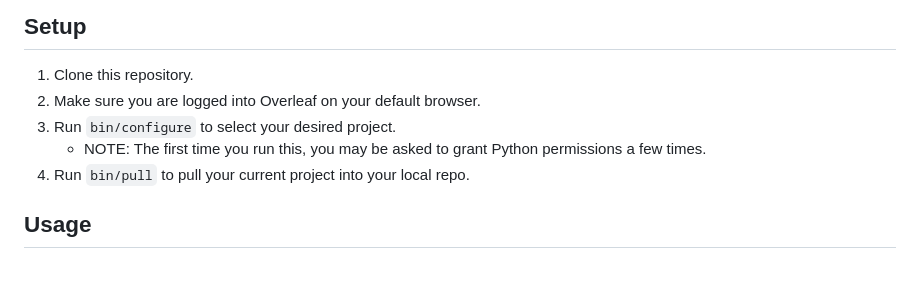
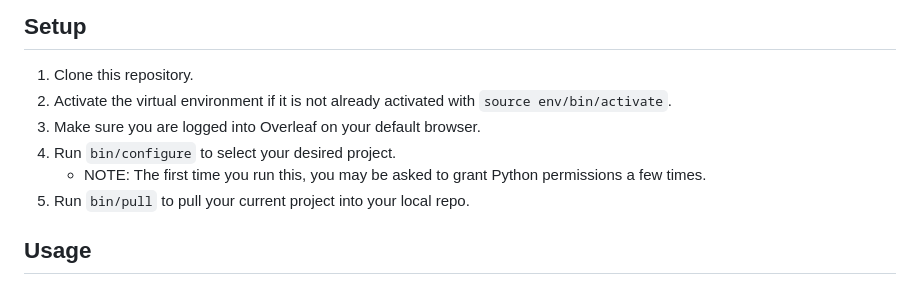
Before and after one commit to MrHaikuSwan/resume-ashwin-kumar, a Markdown page: README.md, the part around the change. Rendered like a GitHub page.

Commit message:
Updated README.md to clarify Python virtualenv

```diff
--- a/README.md
+++ b/README.md
@@ -13,10 +13,11 @@ If you legitimately just came here to find my resume, I'm 1) really impressed by
 ## Setup
 
 1. Clone this repository.
-2. Make sure you are logged into Overleaf on your default browser.
-3. Run `bin/configure` to select your desired project.
+2. Activate the virtual environment if it is not already activated with `source env/bin/activate`.
+3. Make sure you are logged into Overleaf on your default browser.
+4. Run `bin/configure` to select your desired project.
    - NOTE: The first time you run this, you may be asked to grant Python permissions a few times.
-4. Run `bin/pull` to pull your current project into your local repo.
+5. Run `bin/pull` to pull your current project into your local repo.
 
 ## Usage
 
```
